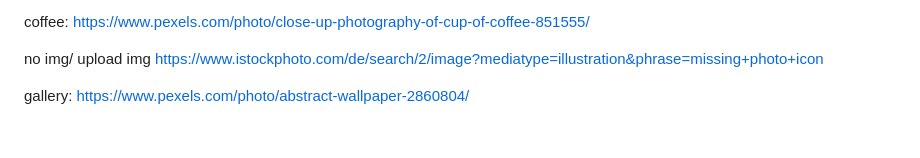
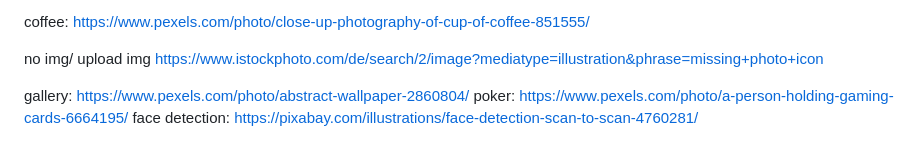
Before and after one commit to dragon-fire-fly/developer_matcher, a Markdown page: README_refs.md, the part around the change. Drawn GitHub-style.

```diff
--- a/README_refs.md
+++ b/README_refs.md
@@ -177,3 +177,7 @@ https://www.istockphoto.com/de/search/2/image?mediatype=illustration&phrase=miss
 
 gallery:
 https://www.pexels.com/photo/abstract-wallpaper-2860804/
+poker:
+https://www.pexels.com/photo/a-person-holding-gaming-cards-6664195/
+face detection:
+https://pixabay.com/illustrations/face-detection-scan-to-scan-4760281/
```
Also changed, not shown: README.md (+65 -49 lines), documentation/design/ERD.png (added).
